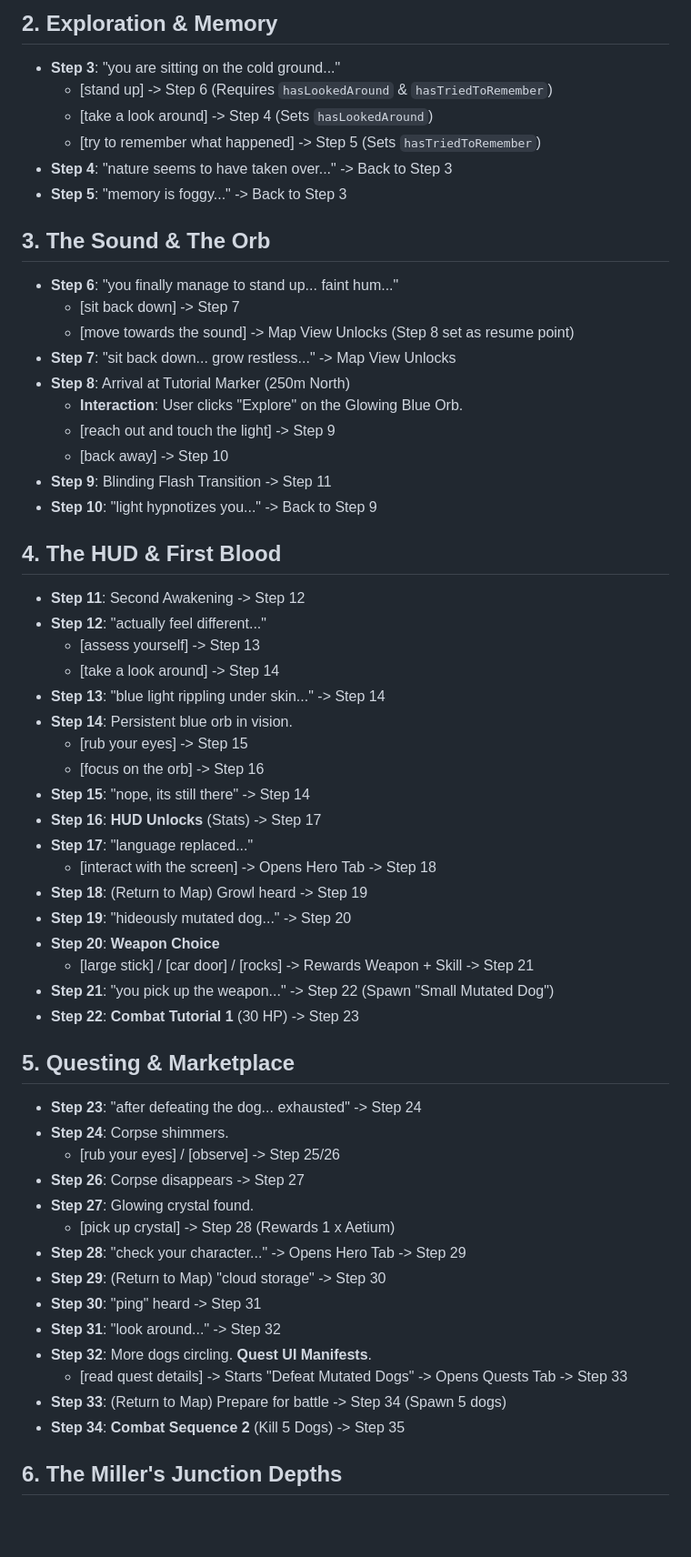
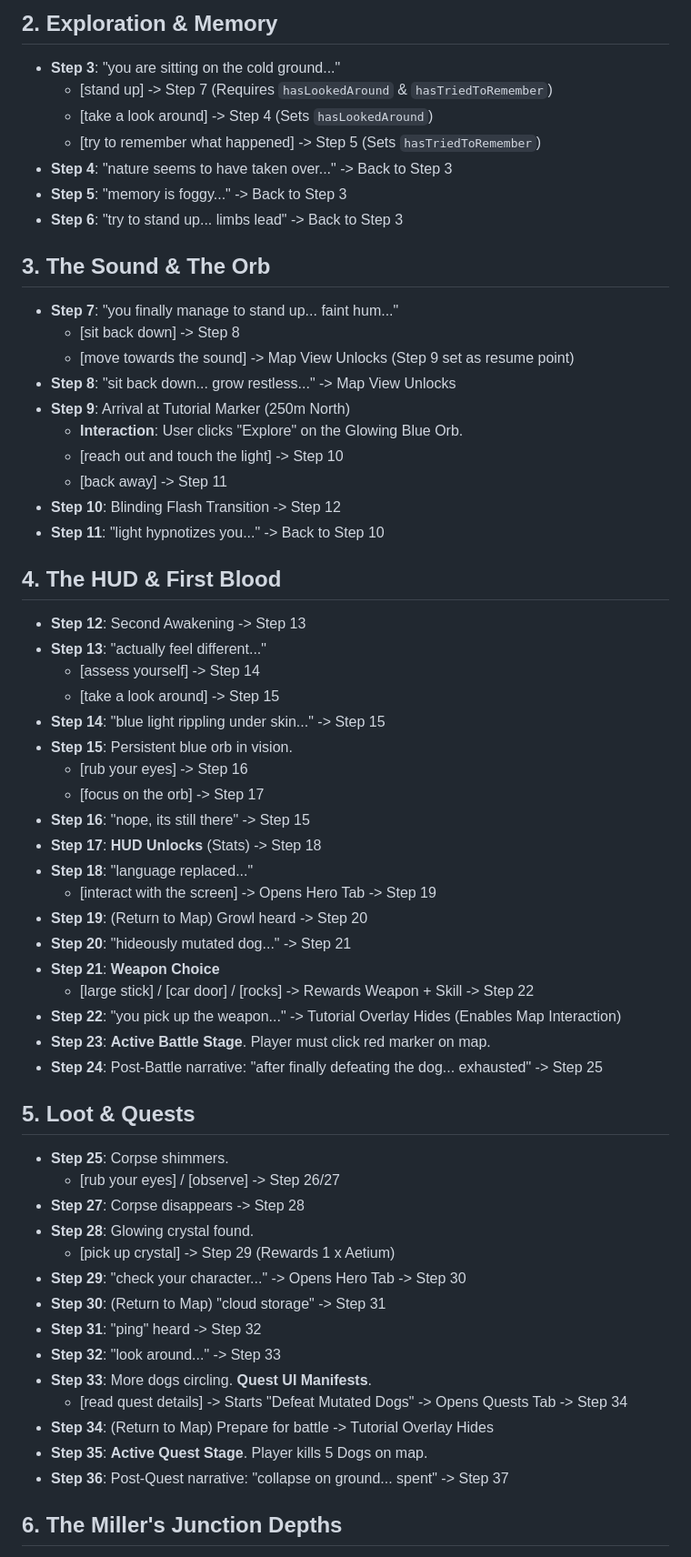
Before and after one commit to thomasrobertgee/aeternis-v5, a Markdown page: TUTORIAL_FLOW.md, the part around one of its changes. Shown at 91% size. Rendered like a GitHub page; blank space fills up the shorter version.

```diff
--- a/TUTORIAL_FLOW.md
+++ b/TUTORIAL_FLOW.md
@@ -11,58 +11,60 @@ This document outlines the step-by-step narrative, choices, and logic of the ini
 
 ## 2. Exploration & Memory
 *   **Step 3**: "you are sitting on the cold ground..."
-    *   [stand up] -> Step 6 (Requires `hasLookedAround` & `hasTriedToRemember`)
+    *   [stand up] -> Step 7 (Requires `hasLookedAround` & `hasTriedToRemember`)
     *   [take a look around] -> Step 4 (Sets `hasLookedAround`)
     *   [try to remember what happened] -> Step 5 (Sets `hasTriedToRemember`)
 *   **Step 4**: "nature seems to have taken over..." -> Back to Step 3
 *   **Step 5**: "memory is foggy..." -> Back to Step 3
+*   **Step 6**: "try to stand up... limbs lead" -> Back to Step 3
 
 ## 3. The Sound & The Orb
-*   **Step 6**: "you finally manage to stand up... faint hum..."
-    *   [sit back down] -> Step 7
-    *   [move towards the sound] -> Map View Unlocks (Step 8 set as resume point)
-*   **Step 7**: "sit back down... grow restless..." -> Map View Unlocks
-*   **Step 8**: Arrival at Tutorial Marker (250m North)
+*   **Step 7**: "you finally manage to stand up... faint hum..."
+    *   [sit back down] -> Step 8
+    *   [move towards the sound] -> Map View Unlocks (Step 9 set as resume point)
+*   **Step 8**: "sit back down... grow restless..." -> Map View Unlocks
+*   **Step 9**: Arrival at Tutorial Marker (250m North)
     *   **Interaction**: User clicks "Explore" on the Glowing Blue Orb.
-    *   [reach out and touch the light] -> Step 9
-    *   [back away] -> Step 10
-*   **Step 9**: Blinding Flash Transition -> Step 11
-*   **Step 10**: "light hypnotizes you..." -> Back to Step 9
+    *   [reach out and touch the light] -> Step 10
+    *   [back away] -> Step 11
+*   **Step 10**: Blinding Flash Transition -> Step 12
+*   **Step 11**: "light hypnotizes you..." -> Back to Step 10
 
 ## 4. The HUD & First Blood
-*   **Step 11**: Second Awakening -> Step 12
-*   **Step 12**: "actually feel different..."
-    *   [assess yourself] -> Step 13
-    *   [take a look around] -> Step 14
-*   **Step 13**: "blue light rippling under skin..." -> Step 14
-*   **Step 14**: Persistent blue orb in vision.
-    *   [rub your eyes] -> Step 15
-    *   [focus on the orb] -> Step 16
-*   **Step 15**: "nope, its still there" -> Step 14
-*   **Step 16**: **HUD Unlocks** (Stats) -> Step 17
-*   **Step 17**: "language replaced..."
-    *   [interact with the screen] -> Opens Hero Tab -> Step 18
-*   **Step 18**: (Return to Map) Growl heard -> Step 19
-*   **Step 19**: "hideously mutated dog..." -> Step 20
-*   **Step 20**: **Weapon Choice**
-    *   [large stick] / [car door] / [rocks] -> Rewards Weapon + Skill -> Step 21
-*   **Step 21**: "you pick up the weapon..." -> Step 22 (Spawn "Small Mutated Dog")
-*   **Step 22**: **Combat Tutorial 1** (30 HP) -> Step 23
+*   **Step 12**: Second Awakening -> Step 13
+*   **Step 13**: "actually feel different..."
+    *   [assess yourself] -> Step 14
+    *   [take a look around] -> Step 15
+*   **Step 14**: "blue light rippling under skin..." -> Step 15
+*   **Step 15**: Persistent blue orb in vision.
+    *   [rub your eyes] -> Step 16
+    *   [focus on the orb] -> Step 17
+*   **Step 16**: "nope, its still there" -> Step 15
+*   **Step 17**: **HUD Unlocks** (Stats) -> Step 18
+*   **Step 18**: "language replaced..."
+    *   [interact with the screen] -> Opens Hero Tab -> Step 19
+*   **Step 19**: (Return to Map) Growl heard -> Step 20
+*   **Step 20**: "hideously mutated dog..." -> Step 21
+*   **Step 21**: **Weapon Choice**
+    *   [large stick] / [car door] / [rocks] -> Rewards Weapon + Skill -> Step 22
+*   **Step 22**: "you pick up the weapon..." -> Tutorial Overlay Hides (Enables Map Interaction)
+*   **Step 23**: **Active Battle Stage**. Player must click red marker on map.
+*   **Step 24**: Post-Battle narrative: "after finally defeating the dog... exhausted" -> Step 25
 
-## 5. Questing & Marketplace
-*   **Step 23**: "after defeating the dog... exhausted" -> Step 24
-*   **Step 24**: Corpse shimmers.
-    *   [rub your eyes] / [observe] -> Step 25/26
-*   **Step 26**: Corpse disappears -> Step 27
-*   **Step 27**: Glowing crystal found.
-    *   [pick up crystal] -> Step 28 (Rewards 1 x Aetium)
-*   **Step 28**: "check your character..." -> Opens Hero Tab -> Step 29
-*   **Step 29**: (Return to Map) "cloud storage" -> Step 30
-*   **Step 30**: "ping" heard -> Step 31
-*   **Step 31**: "look around..." -> Step 32
-*   **Step 32**: More dogs circling. **Quest UI Manifests**.
-    *   [read quest details] -> Starts "Defeat Mutated Dogs" -> Opens Quests Tab -> Step 33
-*   **Step 33**: (Return to Map) Prepare for battle -> Step 34 (Spawn 5 dogs)
-*   **Step 34**: **Combat Sequence 2** (Kill 5 Dogs) -> Step 35
+## 5. Loot & Quests
+*   **Step 25**: Corpse shimmers.
+    *   [rub your eyes] / [observe] -> Step 26/27
+*   **Step 27**: Corpse disappears -> Step 28
+*   **Step 28**: Glowing crystal found.
+    *   [pick up crystal] -> Step 29 (Rewards 1 x Aetium)
+*   **Step 29**: "check your character..." -> Opens Hero Tab -> Step 30
+*   **Step 30**: (Return to Map) "cloud storage" -> Step 31
+*   **Step 31**: "ping" heard -> Step 32
+*   **Step 32**: "look around..." -> Step 33
+*   **Step 33**: More dogs circling. **Quest UI Manifests**.
+    *   [read quest details] -> Starts "Defeat Mutated Dogs" -> Opens Quests Tab -> Step 34
+*   **Step 34**: (Return to Map) Prepare for battle -> Tutorial Overlay Hides
+*   **Step 35**: **Active Quest Stage**. Player kills 5 Dogs on map.
+*   **Step 36**: Post-Quest narrative: "collapse on ground... spent" -> Step 37
 
 ## 6. The Miller's Junction Depths
```
Also changed, not shown: other parts of TUTORIAL_FLOW.md (+28 -28 lines), ARCHITECTURE.md (+21 -23 lines).
